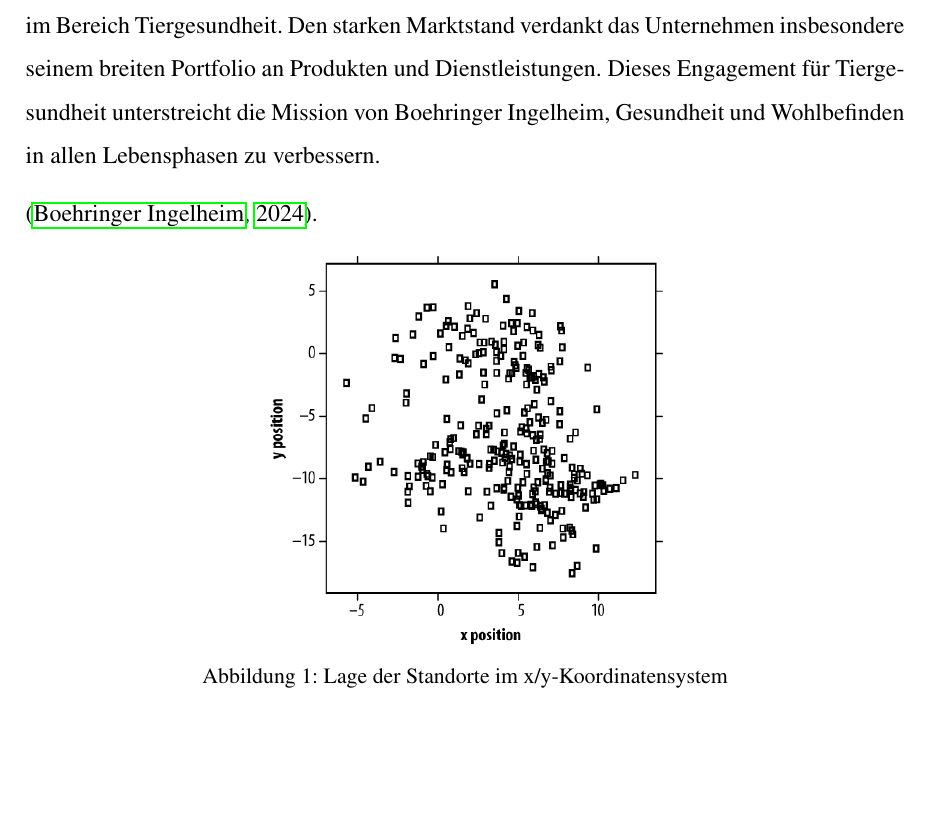
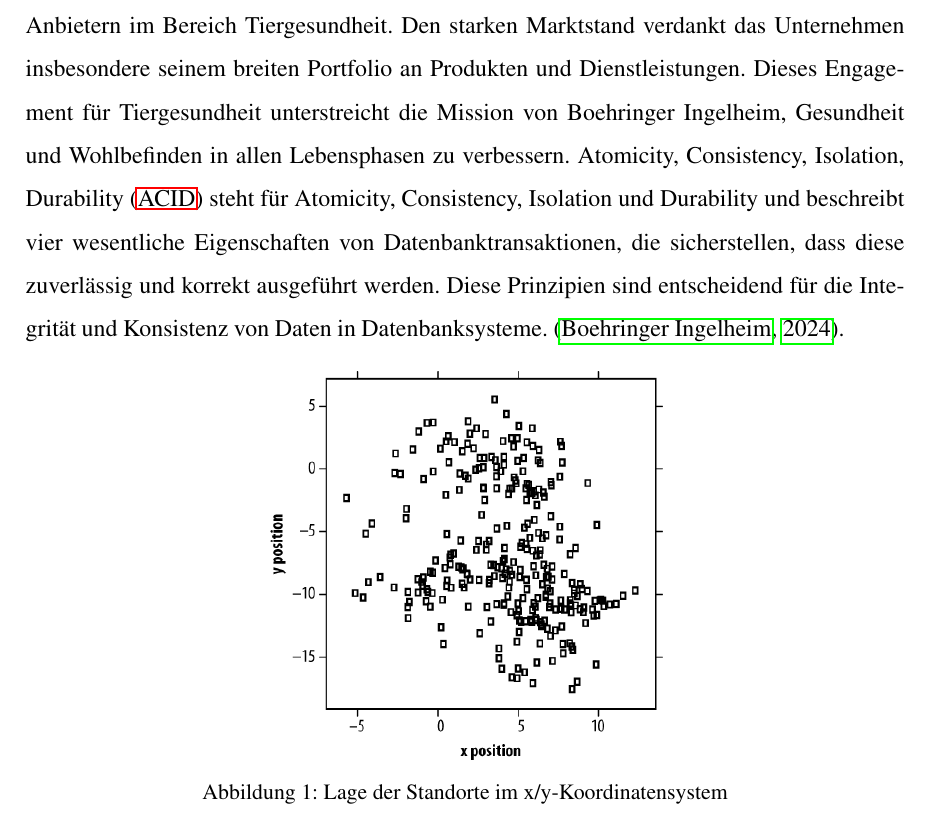
Before and after one commit to atamasam/Vorlage_ingelheim_wsl, a LaTeX paper (main.tex, which reads Text/01_haupt_text/00_einleitung/01_unternehmensuebersicht.tex): part of page 8 of 12, cut so that both start at the same text, the shorter picture padded with empty space. Compiled offline with pdfLaTeX.

```diff
--- a/Text/01_haupt_text/00_einleitung/01_unternehmensuebersicht.tex
+++ b/Text/01_haupt_text/00_einleitung/01_unternehmensuebersicht.tex
@@ -1,7 +1,7 @@
 Boehringer Ingelheim ist ein bekannter Name in der Pharmabranche. Das Unternehmen gehört weltweit zu den 20 größten Pharmaunternehmen. Mit einem klaren Schwerpunkt auf Humanpharma und Tiergesundheit hat es sich in diesen Bereichen fest etabliert.
 Gegründet im Jahr 1885, ist Boehringer Ingelheim über die Jahre stark gewachsen und beschäftigt heute rund 53.500 Mitarbeitende.
 Boehringer Ingelheim zählt zu den weltweit führenden Anbietern im Bereich Tiergesundheit. Den starken Marktstand verdankt das Unternehmen insbesondere seinem breiten Portfolio an Produkten und Dienstleistungen. Dieses Engagement für Tiergesundheit unterstreicht die Mission von Boehringer Ingelheim, Gesundheit und Wohlbefinden in allen Lebensphasen zu verbessern.
-
+\ac{ACID} steht für Atomicity, Consistency, Isolation und Durability und beschreibt vier wesentliche Eigenschaften von Datenbanktransaktionen, die sicherstellen, dass diese zuverlässig und korrekt ausgeführt werden. Diese Prinzipien sind entscheidend für die Integrität und Konsistenz von Daten in Datenbanksysteme.
 \citep{boehringerProfile2024}.
 \begin{figure}[H]
     \centering
```
Also changed, not shown: README.md, 2 other files.
